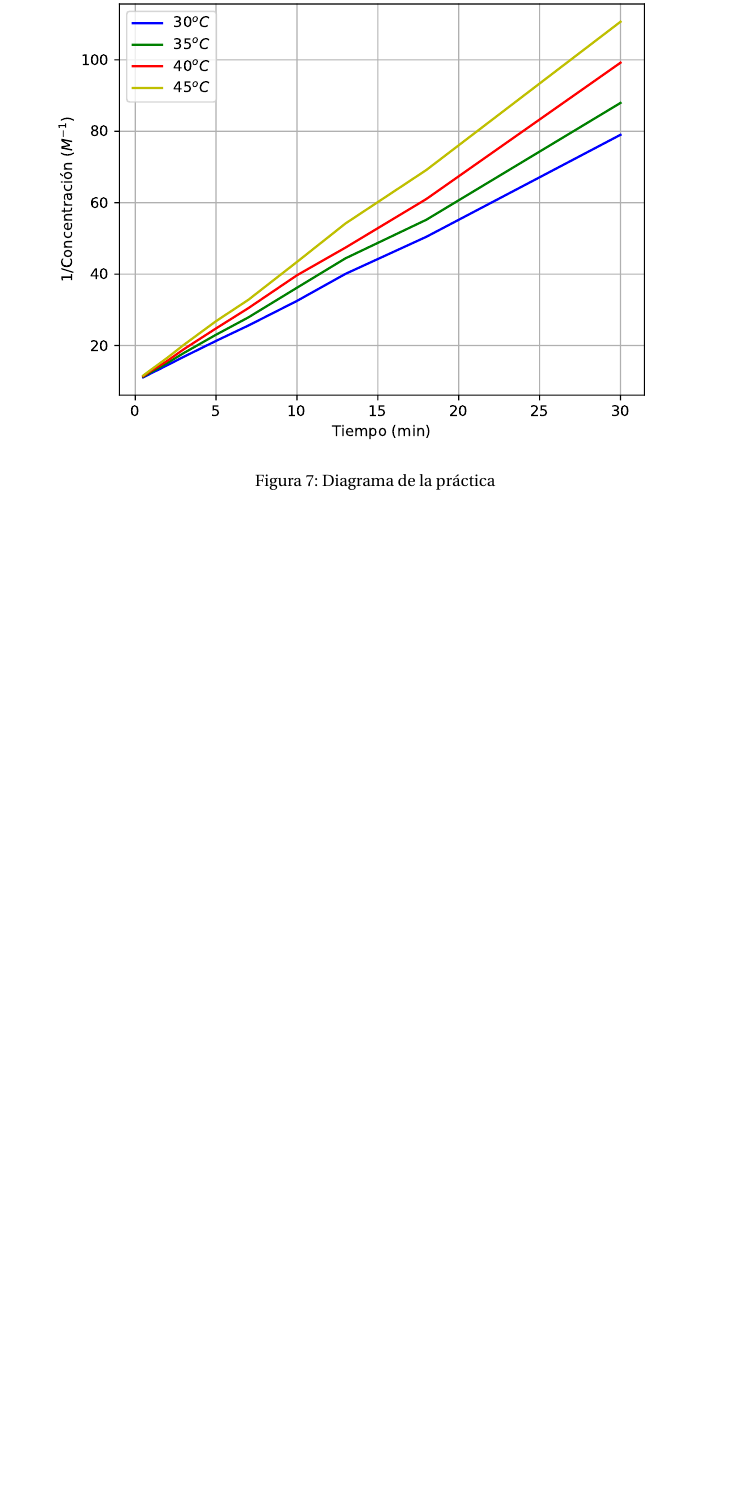
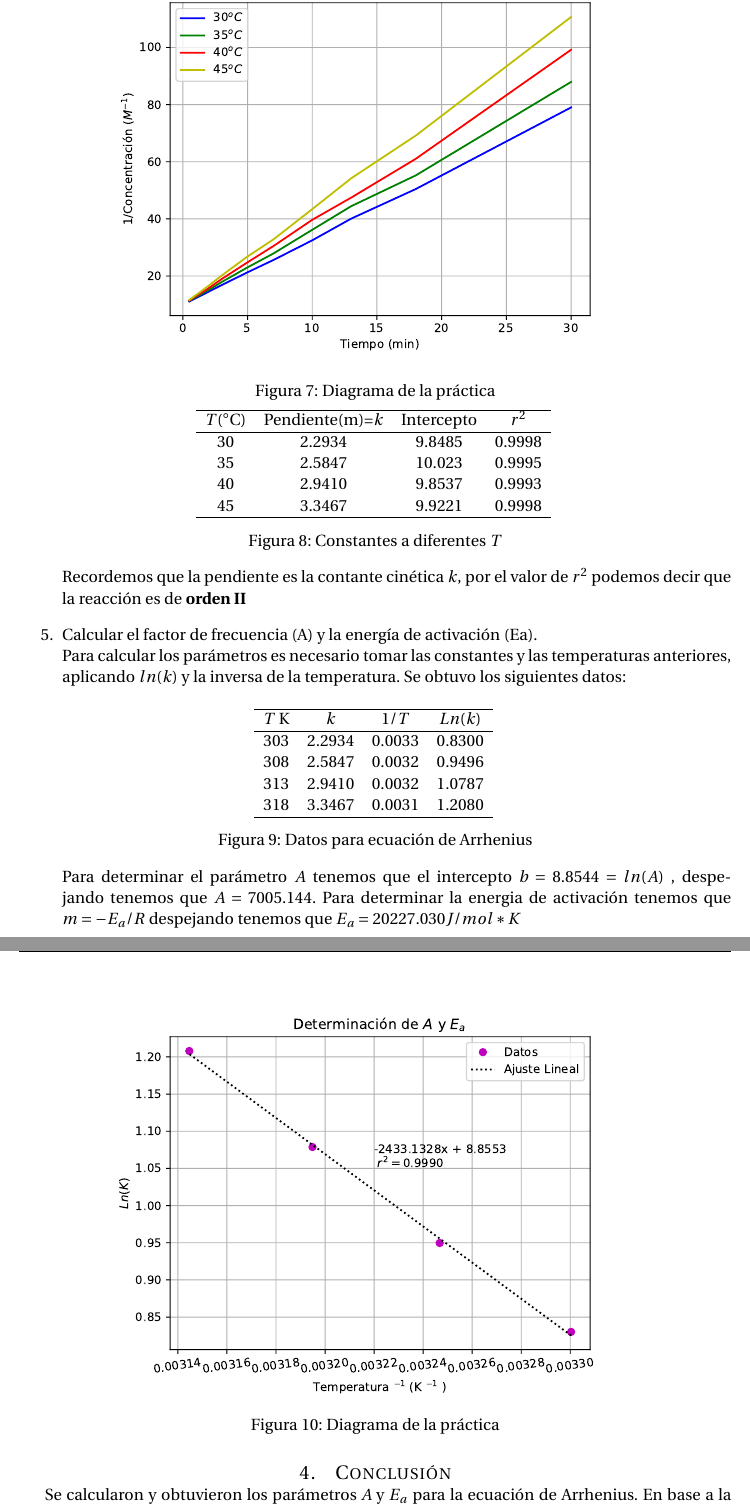
Before and after one commit to Leviatan99/Practica-3-Efecto-de-la-temperatura-en-la-hidrolisis-del-acetato-de-etilo, a LaTeX document (Practica_3.tex, which reads Tables/regresion_integral.tex, Tables/regresion_logaritmos.tex, sections/Calculos.tex): part of page 7 of 7 before the commit and two parts of pages 8 and 9 of 9 after it, the two joined at a grey line, cut so that both start at the same text, the shorter picture padded with empty space. The pictures show the PDF file Practica_3.pdf that the author committed with the source.

Commit message:
se agrego la redacción adecuada y las graficas

```diff
--- /dev/null
+++ b/Tables/regresion_integral.tex
@@ -0,0 +1,16 @@
+\begin{figure}[H]
+    \centering
+    \begin{tabular}{cccc}
+    \hline
+    $ T (^{\circ}$C) & Pendiente(m)=$k$  & Intercepto & $r^{2}$ \\
+    \hline
+    30 & 2.2934 & 9.8485   & 0.9998  \\
+    35 & 2.5847 & 10.023   & 0.9995   \\
+    40 & 2.9410 & 9.8537   & 0.9993   \\
+    45 & 3.3467 & 9.9221   & 0.9998   \\
+    \hline
+
+    \end{tabular}
+\caption{Constantes a diferentes $T$}
+    \label{fig:my_label}
+\end{figure}\\
--- /dev/null
+++ b/Tables/regresion_logaritmos.tex
@@ -0,0 +1,17 @@
+\begin{figure}[H]
+    \centering
+    \begin{tabular}{cccc}
+    \hline
+    $T$ K & $k$  & $1/T$ & $Ln(k)$ \\
+    \hline
+    303	& 2.2934 &	0.0033	& 0.8300 \\
+    308	& 2.5847 &	0.0032	& 0.9496 \\
+    313	& 2.9410 &	0.0032	& 1.0787 \\
+    318	& 3.3467 &	0.0031	& 1.2080 \\
+
+    \hline
+
+    \end{tabular}
+\caption{Datos para ecuación de Arrhenius}
+    \label{fig:my_label}
+\end{figure}\\
--- a/sections/Calculos.tex
+++ b/sections/Calculos.tex
@@ -51,6 +61,30 @@
 
     \begin{figure}[H]
         \centering
-    \includegraphics[scale=1]{Figuras/concentracion_todos.pdf}
+        \includegraphics[scale = 0.8]{Figuras/concentracion_todos.pdf}
         \caption{Diagrama de la pr\'{a}ctica}
     \end{figure}
+
+
+
+\input{Tables/regresion_integral.tex}
+
+    Recordemos que la pendiente  es la contante cinética $ k $, por  el valor de $ r^{2}$  podemos decir que la reacción es de \textbf{orden II}
+    \item Calcular el factor de frecuencia (A) y la energía de activación (Ea).\\
+    Para calcular los parámetros es necesario tomar las constantes y las temperaturas
+    anteriores, aplicando $ln(k)$   y la inversa de la temperatura. Se obtuvo los
+    siguientes datos:\\
+
+\input{Tables/regresion_logaritmos.tex}
+
+Para determinar el parámetro $A$  tenemos que el intercepto $b= 8.8544 = ln(A) $ , despejando tenemos que $A= 7005.144$. Para determinar la energia de activación tenemos que $m= -E_{a}/R$
+despejando  tenemos que $E_{a}= 20227.030 J/mol*K$
+
+    \begin{figure}[H]
+        \centering
+        \includegraphics[scale = 0.8]{Figuras/ln_k_t.pdf}
+        \caption{Diagrama de la pr\'{a}ctica}
+    \end{figure}
+
+
+\end{enumerate}
--- /dev/null
+++ b/sections/conclusion.tex
@@ -0,0 +1,4 @@
+\section{Conclusión}
+
+Se calcularon y obtuvieron los parámetros \textit{A} y \textit{$E_{a}$} para la
+ ecuación de Arrhenius. En base a la experimentación y los calculos realizados,
```
Also changed, not shown: Practica_3.tex (+1 -0 lines), Tables/concentracion.tex (added, +22 -0 lines), Tables/inversa_concentracion.tex (added, +22 -0 lines), Tables/regresion.tex (+1 -1 lines), Practica_3.pdf, sections/Calculos.tex (20 more changed lines), sections/conclusion.tex (3 more changed lines), 5 other files. Lines whose indentation alone changed are shown as unchanged.
